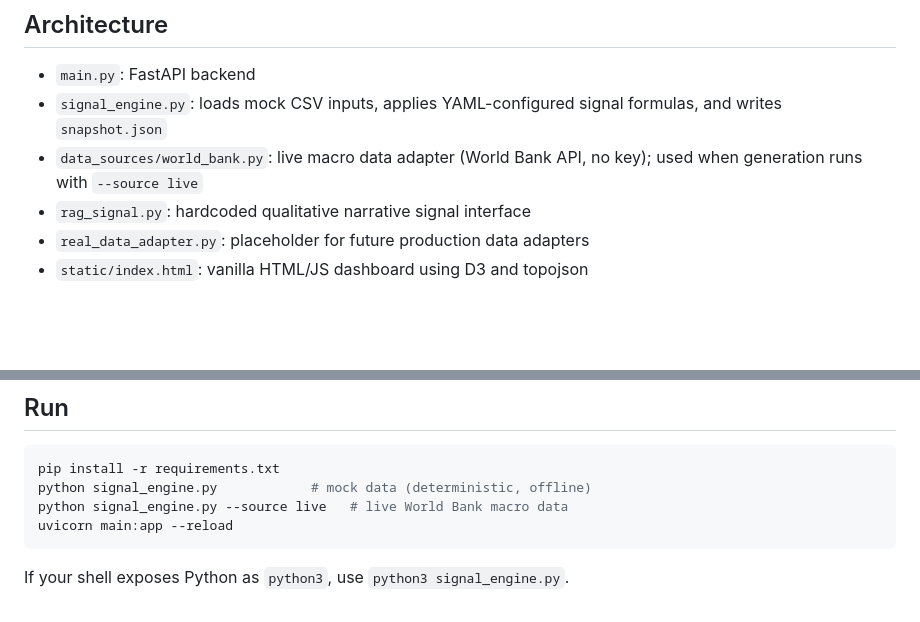
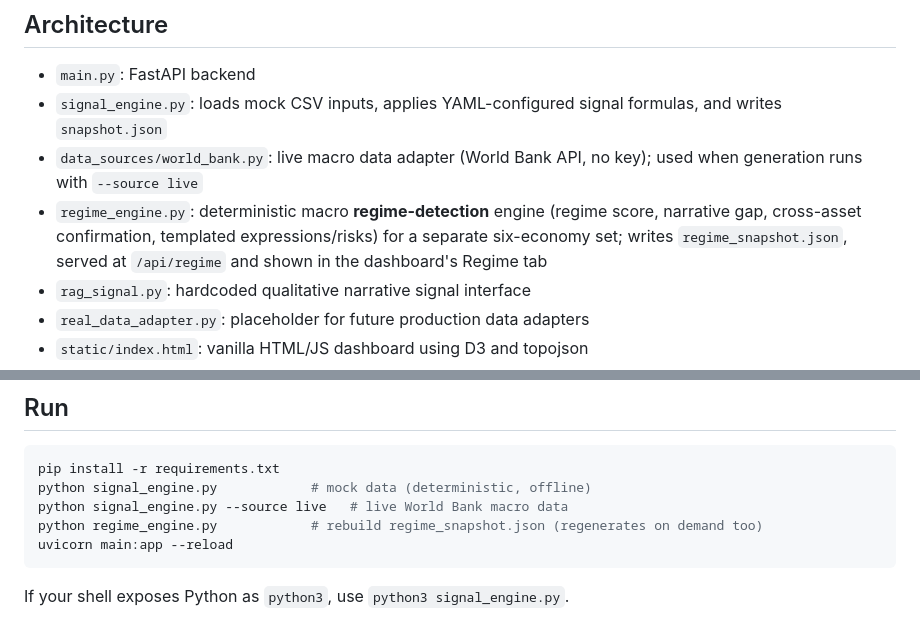
Before and after one commit to z26qin/MacroMind, a Markdown page: README.md, 2 parts joined by grey strips. GitHub-like rendering; blank space fills up the shorter version.

Commit message:
docs: document regime-detection module and /api/regime
Co-Authored-By: Claude Opus 4.8 <noreply@anthropic.com>

````diff
--- a/README.md
+++ b/README.md
@@ -7,6 +7,7 @@ A runnable prototype macro dashboard for cross-asset signals across a small, exp
 - `main.py`: FastAPI backend
 - `signal_engine.py`: loads mock CSV inputs, applies YAML-configured signal formulas, and writes `snapshot.json`
 - `data_sources/world_bank.py`: live macro data adapter (World Bank API, no key); used when generation runs with `--source live`
+- `regime_engine.py`: deterministic macro **regime-detection** engine (regime score, narrative gap, cross-asset confirmation, templated expressions/risks) for a separate six-economy set; writes `regime_snapshot.json`, served at `/api/regime` and shown in the dashboard's Regime tab
 - `rag_signal.py`: hardcoded qualitative narrative signal interface
 - `real_data_adapter.py`: placeholder for future production data adapters
 - `static/index.html`: vanilla HTML/JS dashboard using D3 and topojson
@@ -76,6 +77,7 @@ Clicking one of those countries shows both the map country and the synthetic Eur
 pip install -r requirements.txt
 python signal_engine.py            # mock data (deterministic, offline)
 python signal_engine.py --source live   # live World Bank macro data
+python regime_engine.py            # rebuild regime_snapshot.json (regenerates on demand too)
 uvicorn main:app --reload
 ```
 
````
